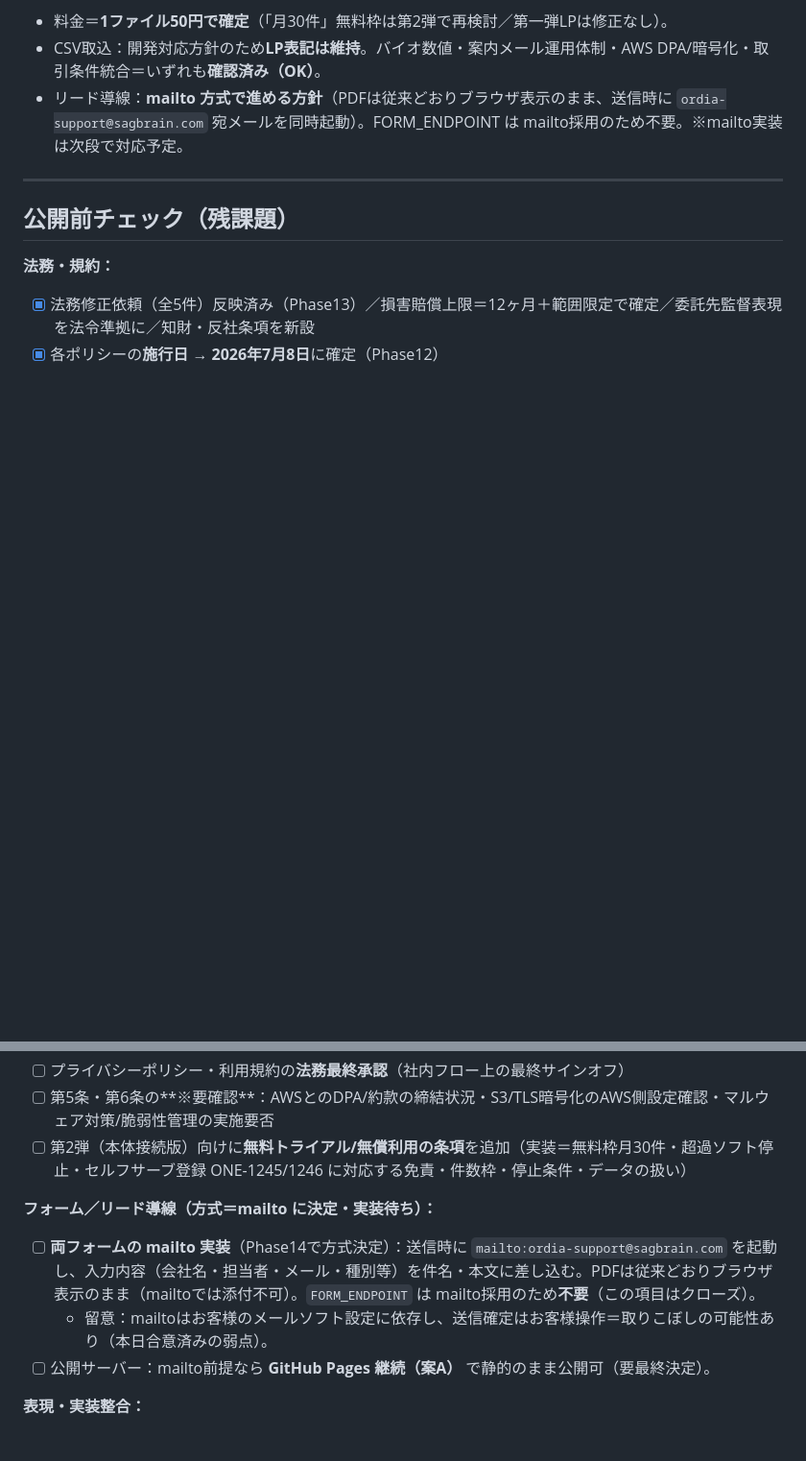
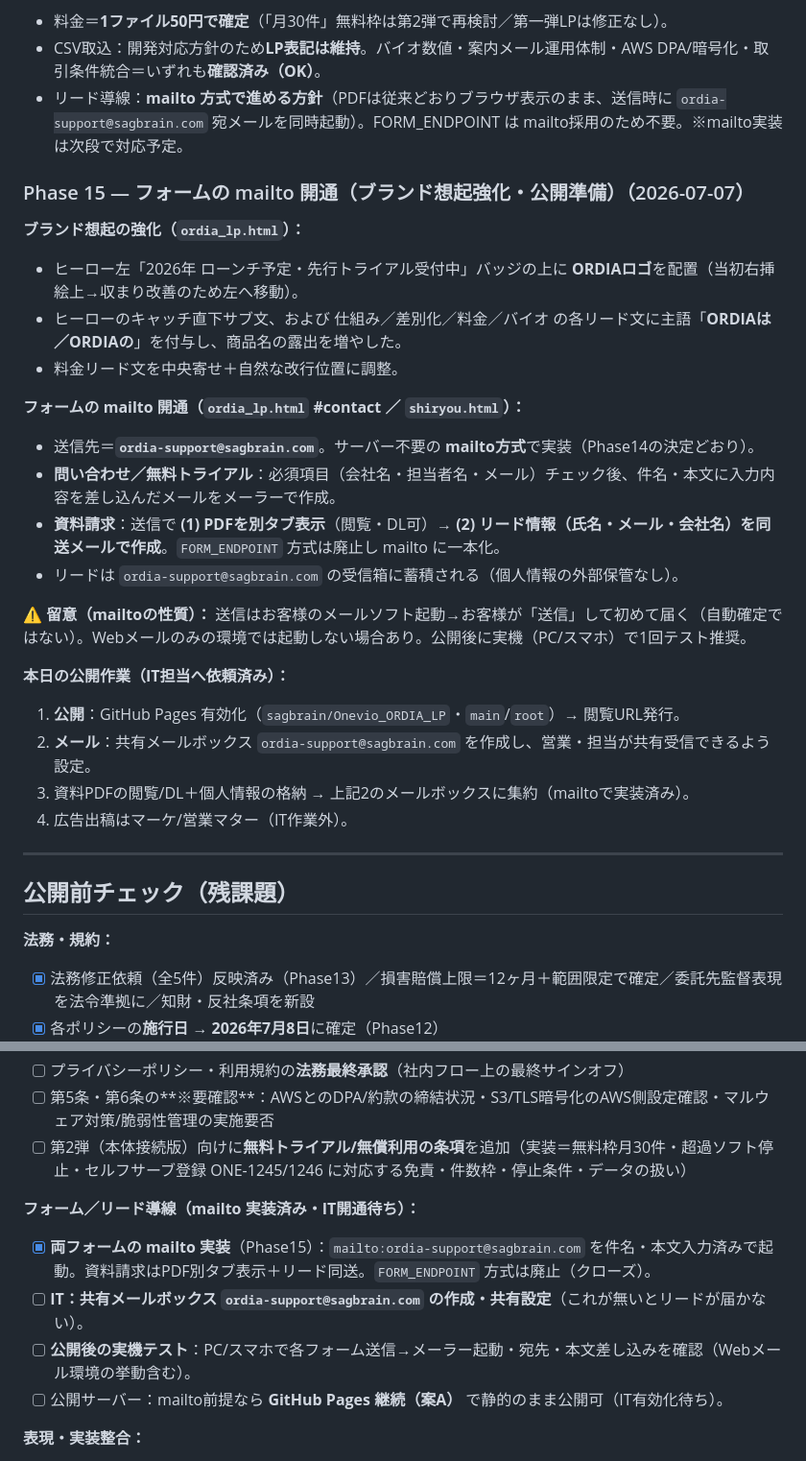
Before and after one commit to sagbrain/Onevio_ORDIA_LP, a Markdown page: README.md, 2 parts joined by grey strips. Shown at 96% size. Drawn GitHub-style; blank space fills up the shorter version.

Commit message:
docs: Phase15履歴を追記（フォームmailto開通・ブランド想起強化・公開作業）
Co-Authored-By: Claude Opus 4.8 <noreply@anthropic.com>

```diff
--- a/README.md
+++ b/README.md
@@ -198,6 +198,27 @@ GitHub Pages で公開し、社内レビュー〜第一弾公開の準備に使
 - CSV取込：開発対応方針のため**LP表記は維持**。バイオ数値・案内メール運用体制・AWS DPA/暗号化・取引条件統合＝いずれも**確認済み（OK）**。
 - リード導線：**mailto 方式で進める方針**（PDFは従来どおりブラウザ表示のまま、送信時に `ordia-support@sagbrain.com` 宛メールを同時起動）。FORM_ENDPOINT は mailto採用のため不要。※mailto実装は次段で対応予定。
 
+### Phase 15 — フォームの mailto 開通（ブランド想起強化・公開準備）（2026-07-07）
+
+**ブランド想起の強化（`ordia_lp.html`）：**
+- ヒーロー左「2026年 ローンチ予定・先行トライアル受付中」バッジの上に **ORDIAロゴ**を配置（当初右挿絵上→収まり改善のため左へ移動）。
+- ヒーローのキャッチ直下サブ文、および 仕組み／差別化／料金／バイオ の各リード文に主語「**ORDIAは／ORDIAの**」を付与し、商品名の露出を増やした。
+- 料金リード文を中央寄せ＋自然な改行位置に調整。
+
+**フォームの mailto 開通（`ordia_lp.html` #contact ／ `shiryou.html`）：**
+- 送信先＝**`ordia-support@sagbrain.com`**。サーバー不要の **mailto方式**で実装（Phase14の決定どおり）。
+- **問い合わせ／無料トライアル**：必須項目（会社名・担当者名・メール）チェック後、件名・本文に入力内容を差し込んだメールをメーラーで作成。
+- **資料請求**：送信で **(1) PDFを別タブ表示**（閲覧・DL可）→ **(2) リード情報（氏名・メール・会社名）を同送メールで作成**。`FORM_ENDPOINT` 方式は廃止し mailto に一本化。
+- リードは `ordia-support@sagbrain.com` の受信箱に蓄積される（個人情報の外部保管なし）。
+
+**⚠️ 留意（mailtoの性質）：** 送信はお客様のメールソフト起動→お客様が「送信」して初めて届く（自動確定ではない）。Webメールのみの環境では起動しない場合あり。公開後に実機（PC/スマホ）で1回テスト推奨。
+
+**本日の公開作業（IT担当へ依頼済み）：**
+1. **公開**：GitHub Pages 有効化（`sagbrain/Onevio_ORDIA_LP`・`main`/`root`）→ 閲覧URL発行。
+2. **メール**：共有メールボックス `ordia-support@sagbrain.com` を作成し、営業・担当が共有受信できるよう設定。
+3. 資料PDFの閲覧/DL＋個人情報の格納 → 上記2のメールボックスに集約（mailtoで実装済み）。
+4. 広告出稿はマーケ/営業マター（IT作業外）。
+
 ---
 
 ## 公開前チェック（残課題）
@@ -209,10 +230,11 @@ GitHub Pages で公開し、社内レビュー〜第一弾公開の準備に使
 - [ ] 第5条・第6条の**※要確認**：AWSとのDPA/約款の締結状況・S3/TLS暗号化のAWS側設定確認・マルウェア対策/脆弱性管理の実施要否
 - [ ] 第2弾（本体接続版）向けに**無料トライアル/無償利用の条項**を追加（実装＝無料枠月30件・超過ソフト停止・セルフサーブ登録 ONE-1245/1246 に対応する免責・件数枠・停止条件・データの扱い）
 
-**フォーム／リード導線（方式＝mailto に決定・実装待ち）：**
-- [ ] **両フォームの mailto 実装**（Phase14で方式決定）：送信時に `mailto:ordia-support@sagbrain.com` を起動し、入力内容（会社名・担当者・メール・種別等）を件名・本文に差し込む。PDFは従来どおりブラウザ表示のまま（mailtoでは添付不可）。`FORM_ENDPOINT` は mailto採用のため**不要**（この項目はクローズ）。
-  - 留意：mailtoはお客様のメールソフト設定に依存し、送信確定はお客様操作＝取りこぼしの可能性あり（本日合意済みの弱点）。
-- [ ] 公開サーバー：mailto前提なら **GitHub Pages 継続（案A）** で静的のまま公開可（要最終決定）。
+**フォーム／リード導線（mailto 実装済み・IT開通待ち）：**
+- [x] **両フォームの mailto 実装**（Phase15）：`mailto:ordia-support@sagbrain.com` を件名・本文入力済みで起動。資料請求はPDF別タブ表示＋リード同送。`FORM_ENDPOINT` 方式は廃止（クローズ）。
+- [ ] **IT：共有メールボックス `ordia-support@sagbrain.com` の作成・共有設定**（これが無いとリードが届かない）。
+- [ ] **公開後の実機テスト**：PC/スマホで各フォーム送信→メーラー起動・宛先・本文差し込みを確認（Webメール環境の挙動含む）。
+- [ ] 公開サーバー：mailto前提なら **GitHub Pages 継続（案A）** で静的のまま公開可（IT有効化待ち）。
 
 **表現・実装整合：**
 - [ ] **CSV取込**：現状メール/アップロードとも未受付（pdf/xlsx/xls/xml/txt のみ）。開発で対応方針・LP表記は維持と決定 → 実装タイミングを開発と調整
```
